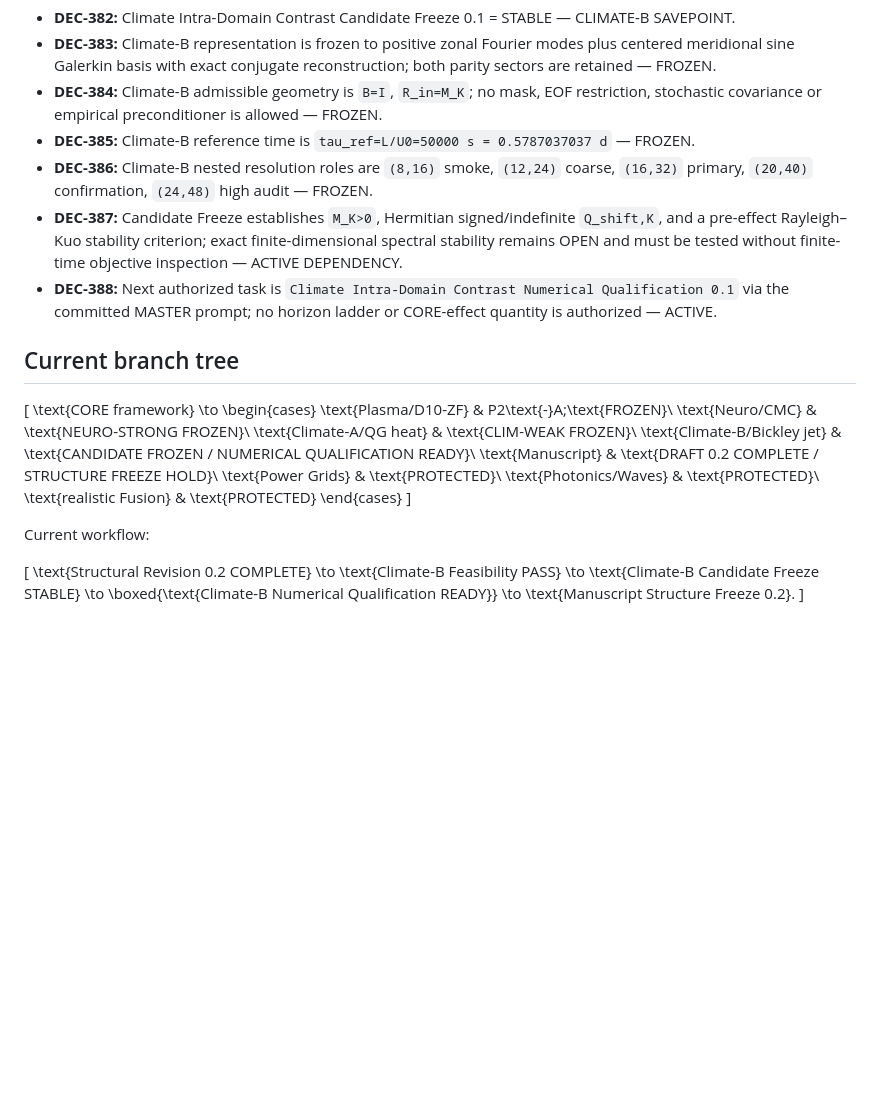
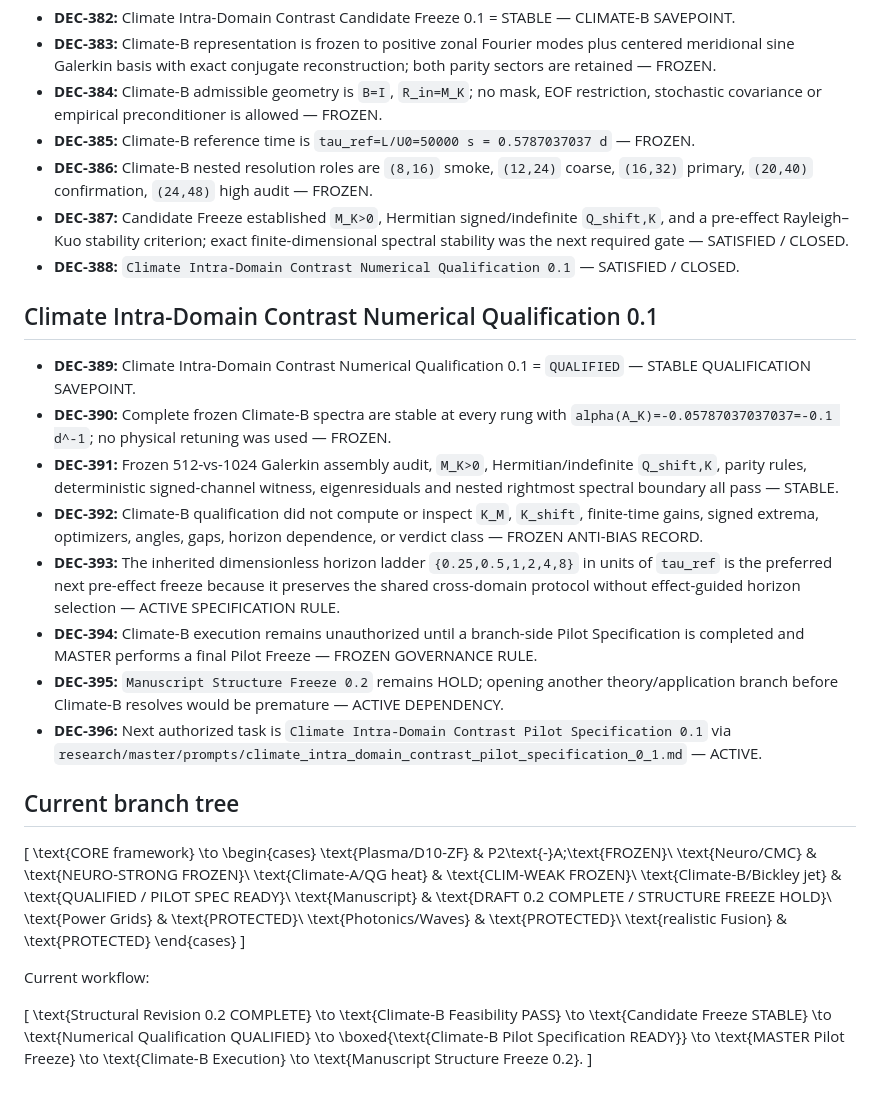
Before and after one commit to twkroll/nonmodal-flux, a Markdown page: research/master/decision_branch_log.md, the part around the change. Rendered like a GitHub page; blank space fills up the shorter version.

Commit message:
research: record Climate-B qualification decisions

```diff
--- a/research/master/decision_branch_log.md
+++ b/research/master/decision_branch_log.md
@@ -102,8 +102,19 @@ This file records current canonical high-level decisions. Earlier detailed branc
 - **DEC-384:** Climate-B admissible geometry is `B=I`, `R_in=M_K`; no mask, EOF restriction, stochastic covariance or empirical preconditioner is allowed — FROZEN.
 - **DEC-385:** Climate-B reference time is `tau_ref=L/U0=50000 s = 0.5787037037 d` — FROZEN.
 - **DEC-386:** Climate-B nested resolution roles are `(8,16)` smoke, `(12,24)` coarse, `(16,32)` primary, `(20,40)` confirmation, `(24,48)` high audit — FROZEN.
-- **DEC-387:** Candidate Freeze establishes `M_K>0`, Hermitian signed/indefinite `Q_shift,K`, and a pre-effect Rayleigh–Kuo stability criterion; exact finite-dimensional spectral stability remains OPEN and must be tested without finite-time objective inspection — ACTIVE DEPENDENCY.
-- **DEC-388:** Next authorized task is `Climate Intra-Domain Contrast Numerical Qualification 0.1` via the committed MASTER prompt; no horizon ladder or CORE-effect quantity is authorized — ACTIVE.
+- **DEC-387:** Candidate Freeze established `M_K>0`, Hermitian signed/indefinite `Q_shift,K`, and a pre-effect Rayleigh–Kuo stability criterion; exact finite-dimensional spectral stability was the next required gate — SATISFIED / CLOSED.
+- **DEC-388:** `Climate Intra-Domain Contrast Numerical Qualification 0.1` — SATISFIED / CLOSED.
+
+## Climate Intra-Domain Contrast Numerical Qualification 0.1
+
+- **DEC-389:** Climate Intra-Domain Contrast Numerical Qualification 0.1 = `QUALIFIED` — STABLE QUALIFICATION SAVEPOINT.
+- **DEC-390:** Complete frozen Climate-B spectra are stable at every rung with `alpha(A_K)=-0.05787037037037=-0.1 d^-1`; no physical retuning was used — FROZEN.
+- **DEC-391:** Frozen 512-vs-1024 Galerkin assembly audit, `M_K>0`, Hermitian/indefinite `Q_shift,K`, parity rules, deterministic signed-channel witness, eigenresiduals and nested rightmost spectral boundary all pass — STABLE.
+- **DEC-392:** Climate-B qualification did not compute or inspect `K_M`, `K_shift`, finite-time gains, signed extrema, optimizers, angles, gaps, horizon dependence, or verdict class — FROZEN ANTI-BIAS RECORD.
+- **DEC-393:** The inherited dimensionless horizon ladder `{0.25,0.5,1,2,4,8}` in units of `tau_ref` is the preferred next pre-effect freeze because it preserves the shared cross-domain protocol without effect-guided horizon selection — ACTIVE SPECIFICATION RULE.
+- **DEC-394:** Climate-B execution remains unauthorized until a branch-side Pilot Specification is completed and MASTER performs a final Pilot Freeze — FROZEN GOVERNANCE RULE.
+- **DEC-395:** `Manuscript Structure Freeze 0.2` remains HOLD; opening another theory/application branch before Climate-B resolves would be premature — ACTIVE DEPENDENCY.
+- **DEC-396:** Next authorized task is `Climate Intra-Domain Contrast Pilot Specification 0.1` via `research/master/prompts/climate_intra_domain_contrast_pilot_specification_0_1.md` — ACTIVE.
 
 ## Current branch tree
 
@@ -114,7 +125,7 @@ This file records current canonical high-level decisions. Earlier detailed branc
 \text{Plasma/D10-ZF} & P2\text{-}A\;\text{FROZEN}\\
 \text{Neuro/CMC} & \text{NEURO-STRONG FROZEN}\\
 \text{Climate-A/QG heat} & \text{CLIM-WEAK FROZEN}\\
-\text{Climate-B/Bickley jet} & \text{CANDIDATE FROZEN / NUMERICAL QUALIFICATION READY}\\
+\text{Climate-B/Bickley jet} & \text{QUALIFIED / PILOT SPEC READY}\\
 \text{Manuscript} & \text{DRAFT 0.2 COMPLETE / STRUCTURE FREEZE HOLD}\\
 \text{Power Grids} & \text{PROTECTED}\\
 \text{Photonics/Waves} & \text{PROTECTED}\\
@@ -129,9 +140,15 @@ Current workflow:
 \to
 \text{Climate-B Feasibility PASS}
 \to
-\text{Climate-B Candidate Freeze STABLE}
+\text{Candidate Freeze STABLE}
 \to
-\boxed{\text{Climate-B Numerical Qualification READY}}
+\text{Numerical Qualification QUALIFIED}
+\to
+\boxed{\text{Climate-B Pilot Specification READY}}
+\to
+\text{MASTER Pilot Freeze}
+\to
+\text{Climate-B Execution}
 \to
 \text{Manuscript Structure Freeze 0.2}.
 \]
```
